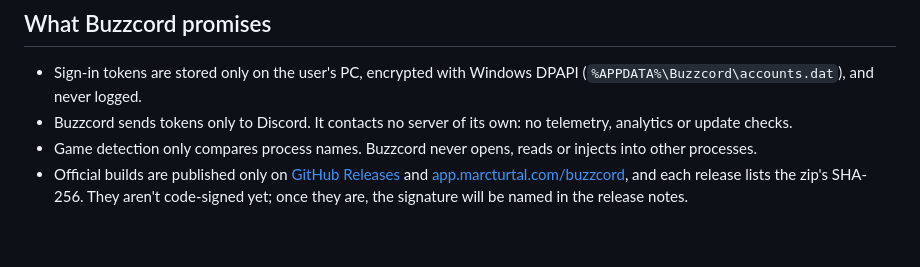
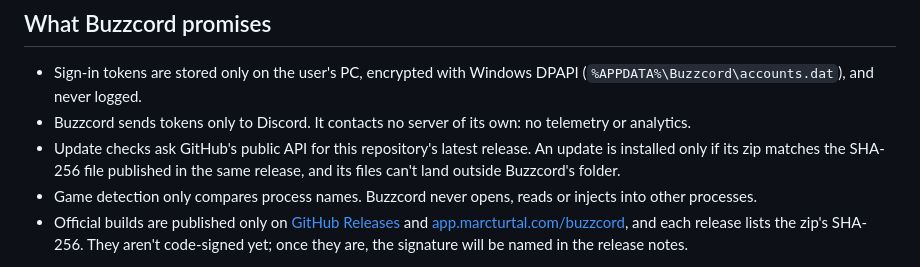
Before and after one commit to mtits/Buzzcord, a Markdown page: SECURITY.md, the part around the change. Rendered like a GitHub page; blank space fills up the shorter version.

```diff
--- a/SECURITY.md
+++ b/SECURITY.md
@@ -9,7 +9,9 @@ with steps to reproduce if you can. I'll reply as soon as I can and credit you i
 ## What Buzzcord promises
 
 - Sign-in tokens are stored only on the user's PC, encrypted with Windows DPAPI (`%APPDATA%\Buzzcord\accounts.dat`), and never logged.
-- Buzzcord sends tokens only to Discord. It contacts no server of its own: no telemetry, analytics or update checks.
+- Buzzcord sends tokens only to Discord. It contacts no server of its own: no telemetry or analytics.
+- Update checks ask GitHub's public API for this repository's latest release. An update is installed only if its zip matches
+  the SHA-256 file published in the same release, and its files can't land outside Buzzcord's folder.
 - Game detection only compares process names. Buzzcord never opens, reads or injects into other processes.
 - Official builds are published only on [GitHub Releases](https://github.com/mtits/Buzzcord/releases)
   and [app.marcturtal.com/buzzcord](https://app.marcturtal.com/buzzcord/), and each release lists the zip's SHA-256.
```
Also changed, not shown: README.md (+13 -5 lines), assets/donate/bank.png (added), assets/donate/gcash.png (added), assets/screens/chat.png, 13 other files.
